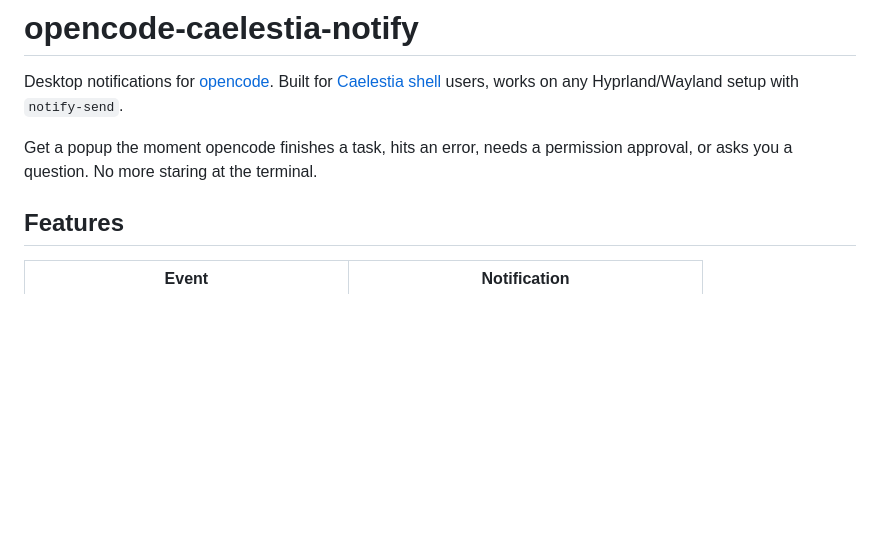
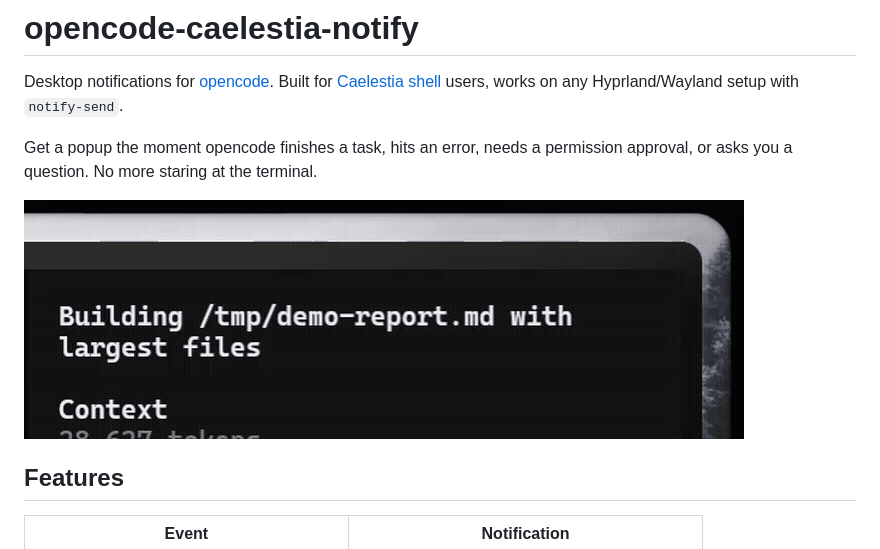
Before and after one commit to Shanu-Kumawat/opencode-desktop-notify, a Markdown page: README.md, the part around the change. Drawn GitHub-style; pictures changed too: demo.gif (added); blank space fills up the shorter version.

Commit message:
docs: add demo gif

```diff
--- a/README.md
+++ b/README.md
@@ -3,6 +3,8 @@
 Desktop notifications for [opencode](https://opencode.ai). Built for [Caelestia shell](https://github.com/caelestia-dots/shell) users, works on any Hyprland/Wayland setup with `notify-send`.
 
 Get a popup the moment opencode finishes a task, hits an error, needs a permission approval, or asks you a question. No more staring at the terminal.
+
+![Demo](demo.gif)
 
 ## Features
 
```
